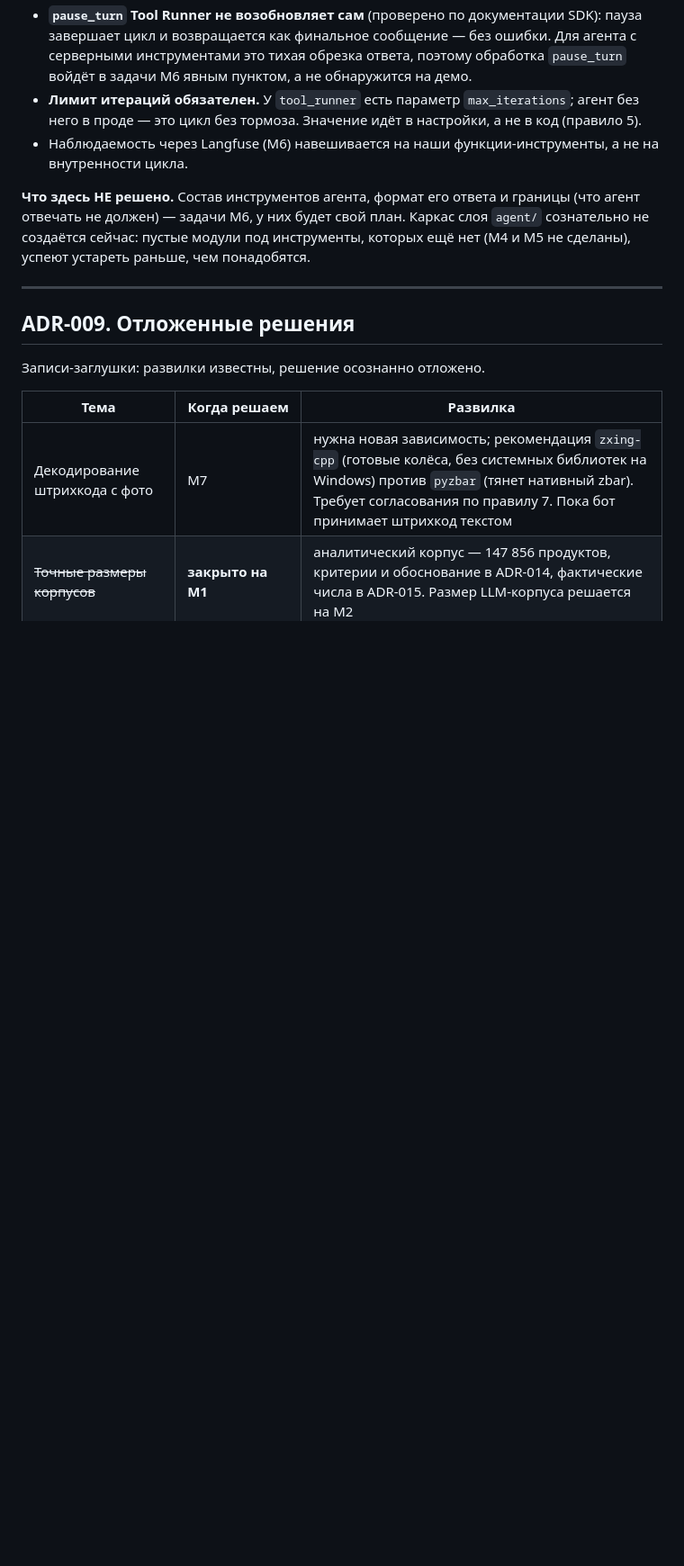
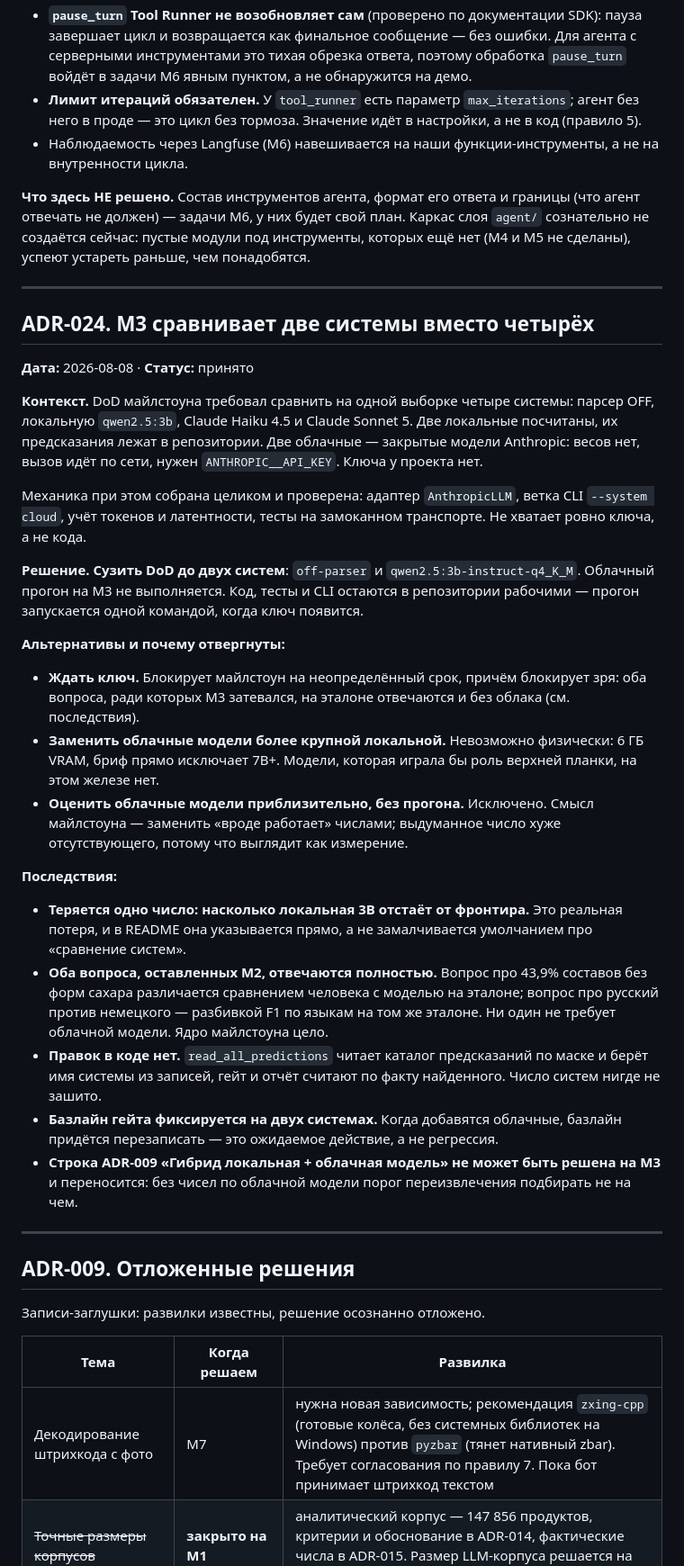
Before and after one commit to MikeBor-gif/nutri-radar, a Markdown page: DECISIONS.md, the part around one of its changes. Shown at 90% size. Drawn GitHub-style; blank space fills up the shorter version.

```diff
--- a/DECISIONS.md
+++ b/DECISIONS.md
@@ -979,6 +979,57 @@ Telegram-бота — не возможность, а поверхность а
 
 ---
 
+## ADR-024. M3 сравнивает две системы вместо четырёх
+
+**Дата:** 2026-08-08 · **Статус:** принято
+
+**Контекст.** DoD майлстоуна требовал сравнить на одной выборке четыре
+системы: парсер OFF, локальную `qwen2.5:3b`, Claude Haiku 4.5 и Claude
+Sonnet 5. Две локальные посчитаны, их предсказания лежат в репозитории. Две
+облачные — закрытые модели Anthropic: весов нет, вызов идёт по сети, нужен
+`ANTHROPIC__API_KEY`. Ключа у проекта нет.
+
+Механика при этом собрана целиком и проверена: адаптер `AnthropicLLM`, ветка
+CLI `--system cloud`, учёт токенов и латентности, тесты на замоканном
+транспорте. Не хватает ровно ключа, а не кода.
+
+**Решение. Сузить DoD до двух систем**: `off-parser` и
+`qwen2.5:3b-instruct-q4_K_M`. Облачный прогон на M3 не выполняется. Код,
+тесты и CLI остаются в репозитории рабочими — прогон запускается одной
+командой, когда ключ появится.
+
+**Альтернативы и почему отвергнуты:**
+
+- **Ждать ключ.** Блокирует майлстоун на неопределённый срок, причём
+  блокирует зря: оба вопроса, ради которых M3 затевался, на эталоне
+  отвечаются и без облака (см. последствия).
+- **Заменить облачные модели более крупной локальной.** Невозможно физически:
+  6 ГБ VRAM, бриф прямо исключает 7B+. Модели, которая играла бы роль верхней
+  планки, на этом железе нет.
+- **Оценить облачные модели приблизительно, без прогона.** Исключено. Смысл
+  майлстоуна — заменить «вроде работает» числами; выдуманное число хуже
+  отсутствующего, потому что выглядит как измерение.
+
+**Последствия:**
+
+- **Теряется одно число: насколько локальная 3B отстаёт от фронтира.** Это
+  реальная потеря, и в README она указывается прямо, а не замалчивается
+  умолчанием про «сравнение систем».
+- **Оба вопроса, оставленных M2, отвечаются полностью.** Вопрос про 43,9%
+  составов без форм сахара различается сравнением человека с моделью на
+  эталоне; вопрос про русский против немецкого — разбивкой F1 по языкам на
+  том же эталоне. Ни один не требует облачной модели. Ядро майлстоуна цело.
+- **Правок в коде нет.** `read_all_predictions` читает каталог предсказаний
+  по маске и берёт имя системы из записей, гейт и отчёт считают по факту
+  найденного. Число систем нигде не зашито.
+- **Базлайн гейта фиксируется на двух системах.** Когда добавятся облачные,
+  базлайн придётся перезаписать — это ожидаемое действие, а не регрессия.
+- **Строка ADR-009 «Гибрид локальная + облачная модель» не может быть решена
+  на M3** и переносится: без чисел по облачной модели порог переизвлечения
+  подбирать не на чем.
+
+---
+
 ## ADR-009. Отложенные решения
 
 Записи-заглушки: развилки известны, решение осознанно отложено.
```
Also changed, not shown: other parts of DECISIONS.md (+1 -1 lines), .ai-factory/plans/0004_feature-m3-evals.md (+23 -16 lines).
